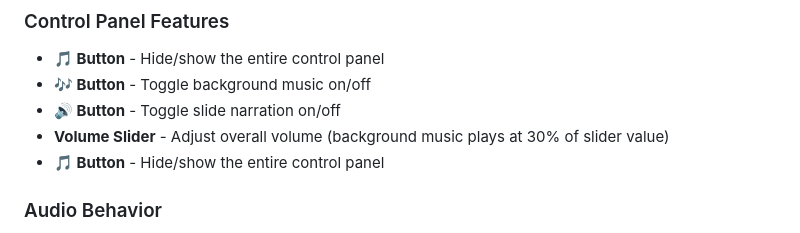
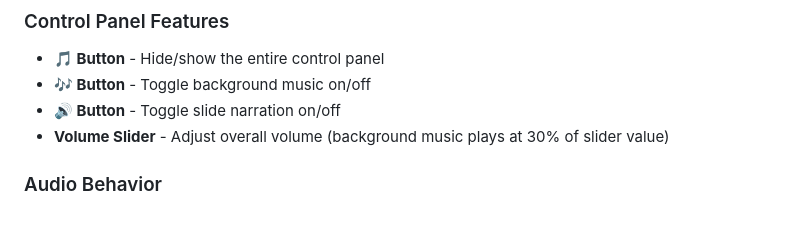
Before and after one commit to CloudNineXx/Earth-s-Story-An-Anime-Sustainability-INSPIRED-Journey-, a Markdown page: README.md, the part around the change. Rendered like a GitHub page.

```diff
--- a/README.md
+++ b/README.md
@@ -102,7 +102,7 @@ npx serve .
 - **🎶 Button** - Toggle background music on/off
 - **🔊 Button** - Toggle slide narration on/off
 - **Volume Slider** - Adjust overall volume (background music plays at 30% of slider value)
-- **🎵 Button** - Hide/show the entire control panel
+
 
 ### Audio Behavior
 
```
